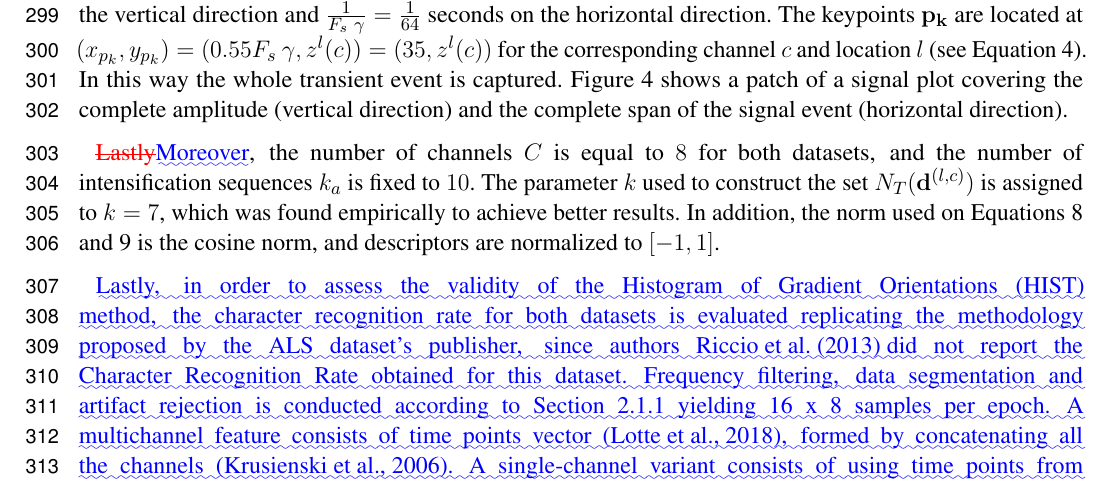
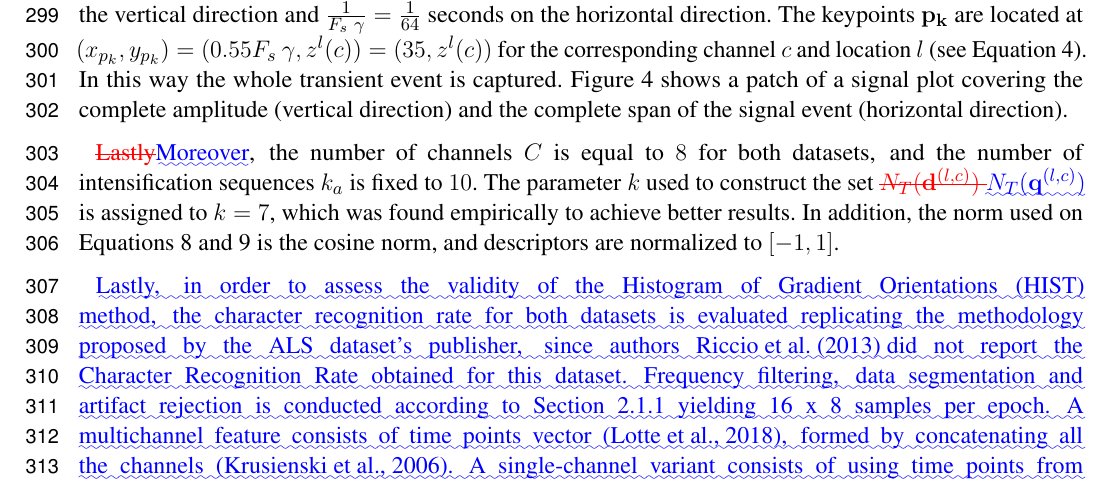
Before and after one commit to faturita/Frontiers, a LaTeX document (diffs.tex): part of page 9 of 20, cut so that both start at the same text. Compiled offline with pdfLaTeX.

Commit message:
Submitted version

```diff
--- a/diffs.tex
+++ b/diffs.tex
@@ -370,7 +370,7 @@ s_y= \frac{\gamma \; \Delta \mu V}{12}
 \noindent where $ \lambda $ is the length in seconds covered by the patch, $ F_s $ is the sampling frequency of the EEG signal (downsampled to 16 Hz) and  $\Delta  \mu V $ corresponds to the amplitude in microvolts that can be covered by the height of the patch. The geometric structure of the patch forces a squared configuration, then we discerned that by using $ s =s_x =s_y = 3 $ and $ \gamma = 4 $,  the local patch and the descriptor can identify events of 9 $ \mu V $ of amplitude, with a span of $ \lambda = 0.56$ seconds.  This also determines that $ 1 $ pixel represents $ \frac{1}{\gamma}= \frac{1}{4} \mu V $ on the vertical direction and $\frac{1}{F_s \ \gamma}=\frac{1}{64}$ seconds on the horizontal direction. The keypoints  $\mathbf{p_k}$  are located at $ (x_{p_k}, y_{p_k} )= ( 0.55 F_s \ \gamma, z^l(c) )= (35,  z^l(c)) $ for the corresponding channel $c$ and location $l$ (see Equation~\ref{eq:zerolevel}).   In this way the whole transient event is captured.
 Figure~\ref{fig:patchgeometry} shows a patch of a signal plot covering the complete amplitude (vertical direction) and the complete span of the signal event (horizontal direction).
 
-\DIFdelbegin \DIFdel{Lastly}\DIFdelend \DIFaddbegin \DIFadd{Moreover}\DIFaddend , the number of channels $C$ is equal to $8$ for both datasets, and the number of intensification sequences $k_a$ is fixed to $10$.  The parameter $k$ used to construct the set $N_T(\mathbf{d}^{(l,c)})$ is assigned to $k=7$, which was found empirically to achieve better results.  In addition, the norm used on  Equations \ref{eq:multiclassificationrow} and \ref{eq:multiclassificationcol} is the cosine norm, and descriptors are normalized to $ \left[ -1, 1 \right] $.
+\DIFdelbegin \DIFdel{Lastly}\DIFdelend \DIFaddbegin \DIFadd{Moreover}\DIFaddend , the number of channels $C$ is equal to $8$ for both datasets, and the number of intensification sequences $k_a$ is fixed to $10$.  The parameter $k$ used to construct the set \DIFdelbegin \DIFdel{$N_T(\mathbf{d}^{(l,c)})$ }\DIFdelend \DIFaddbegin \DIFadd{$N_T(\mathbf{q}^{(l,c)})$ }\DIFaddend is assigned to $k=7$, which was found empirically to achieve better results.  In addition, the norm used on  Equations \ref{eq:multiclassificationrow} and \ref{eq:multiclassificationcol} is the cosine norm, and descriptors are normalized to $ \left[ -1, 1 \right] $.
 
 \DIFaddbegin \DIFadd{Lastly, in order to assess the validity of the Histogram of Gradient Orientations (HIST) method, the character recognition rate for both datasets is evaluated replicating the methodology proposed by the ALS dataset's publisher, since authors \mbox{%DIFAUXCMD
 \cite{Riccio2013} }%DIFAUXCMD
```
Also changed, not shown: frontiers.tex (+1 -1 lines), diffs.tex (2 more changed lines), 1 other file.
